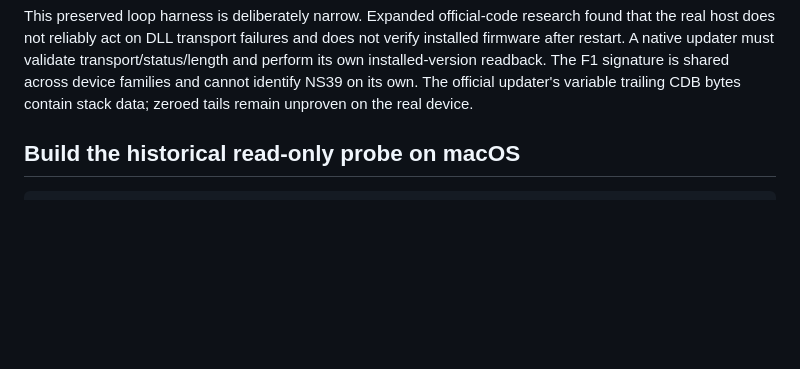
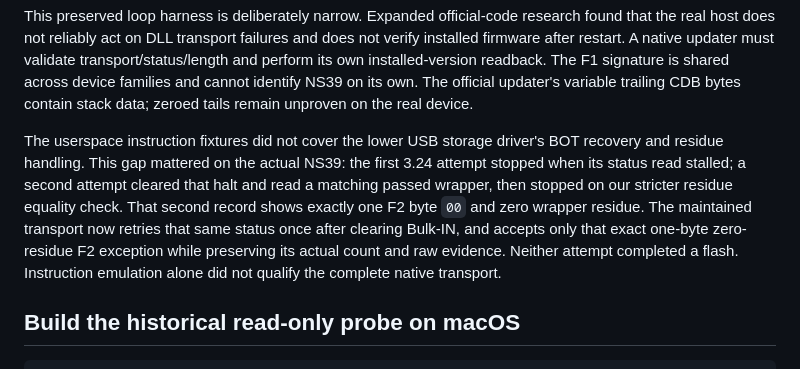
Before and after one commit to mjc/gulikit-updater, a Markdown page: research/README.md, the part around the change. Drawn GitHub-style; blank space fills up the shorter version.

Commit message:
Record the transport research gap exposed by hardware attempts

```diff
--- a/research/README.md
+++ b/research/README.md
@@ -34,6 +34,16 @@ must validate transport/status/length and perform its own installed-version
 readback. The F1 signature is shared across device families and cannot identify
 NS39 on its own. The official updater's variable trailing CDB bytes contain
 stack data; zeroed tails remain unproven on the real device.
+
+The userspace instruction fixtures did not cover the lower USB storage driver's
+BOT recovery and residue handling. This gap mattered on the actual NS39: the
+first 3.24 attempt stopped when its status read stalled; a second attempt cleared
+that halt and read a matching passed wrapper, then stopped on our stricter residue
+equality check. That second record shows exactly one F2 byte `00` and zero wrapper
+residue. The maintained transport now retries that same status once after clearing
+Bulk-IN, and accepts only that exact one-byte zero-residue F2 exception while
+preserving its actual count and raw evidence. Neither attempt completed a flash.
+Instruction emulation alone did not qualify the complete native transport.
 
 ## Build the historical read-only probe on macOS
 
```
